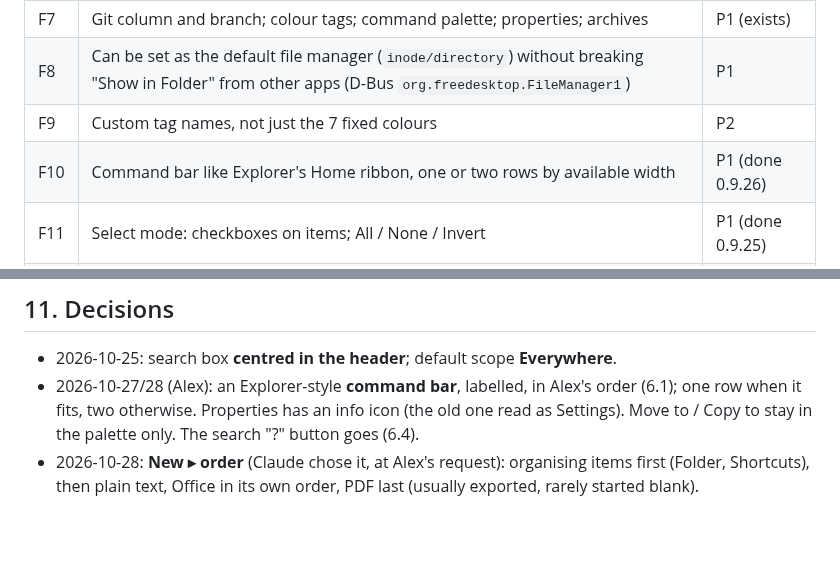
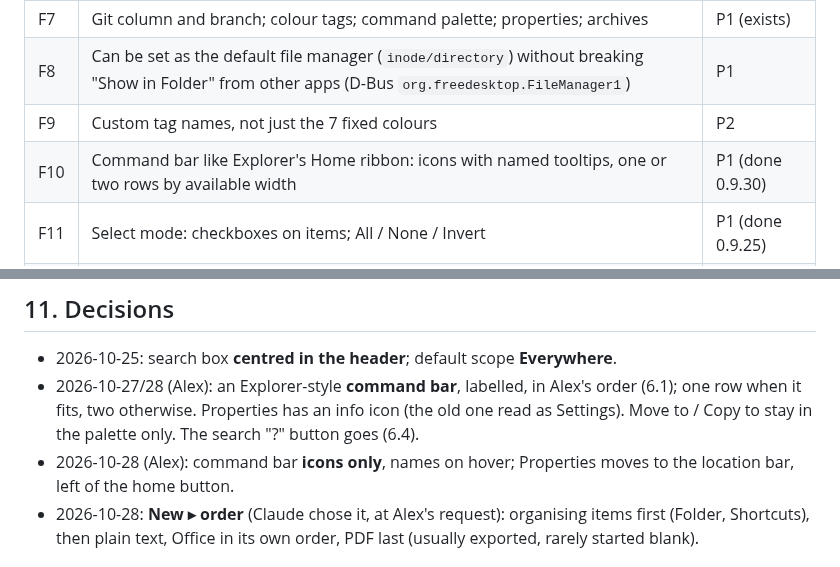
Before and after one commit to Stolly345/kestrel, a Markdown page: PRD.md, 2 parts joined by grey strips. GitHub-like rendering; blank space fills up the shorter version.

```diff
--- a/PRD.md
+++ b/PRD.md
@@ -182,7 +183,7 @@ AND, OR (`|`), NOT (`!`), quotes, wildcards, `regex:`, `case:`, `path:`, `file:`
 | F7 | Git column and branch; colour tags; command palette; properties; archives | P1 (exists) |
 | F8 | Can be set as the default file manager (`inode/directory`) without breaking "Show in Folder" from other apps (D-Bus `org.freedesktop.FileManager1`) | P1 |
 | F9 | Custom tag names, not just the 7 fixed colours | P2 |
-| F10 | Command bar like Explorer's Home ribbon, one or two rows by available width | P1 (done 0.9.26) |
+| F10 | Command bar like Explorer's Home ribbon: icons with named tooltips, one or two rows by available width | P1 (done 0.9.30) |
 | F11 | Select mode: checkboxes on items; All / None / Invert | P1 (done 0.9.25) |
 | F12 | New ▸ documents (txt, md, docx, xlsx, pptx, pdf) and shortcuts, opened in the default app | P1 (done 0.9.28) |
 | F13 | Open With with "Always use for this file type", and Set Default App, so default apps can be changed without leaving Kestrel | P1 (done 0.9.29) |
@@ -232,6 +233,8 @@ AND, OR (`|`), NOT (`!`), quotes, wildcards, `regex:`, `case:`, `path:`, `file:`
 - 2026-10-27/28 (Alex): an Explorer-style **command bar**, labelled, in Alex's order (6.1); one row when it
   fits, two otherwise. Properties has an info icon (the old one read as Settings). Move to / Copy to stay in
   the palette only. The search "?" button goes (6.4).
+- 2026-10-28 (Alex): command bar **icons only**, names on hover; Properties moves to the location bar,
+  left of the home button.
 - 2026-10-28: **New ▸ order** (Claude chose it, at Alex's request): organising items first (Folder, Shortcuts), then plain text,
   Office in its own order, PDF last (usually exported, rarely started blank).
 
```
Also changed, not shown: other parts of PRD.md (+11 -5 lines), README.md (+1 -1 lines), docs/screenshots/kestrel.png, docs/screenshots/preview.png, docs/screenshots/search.png, docs/screenshots/select.png, 5 other files.
